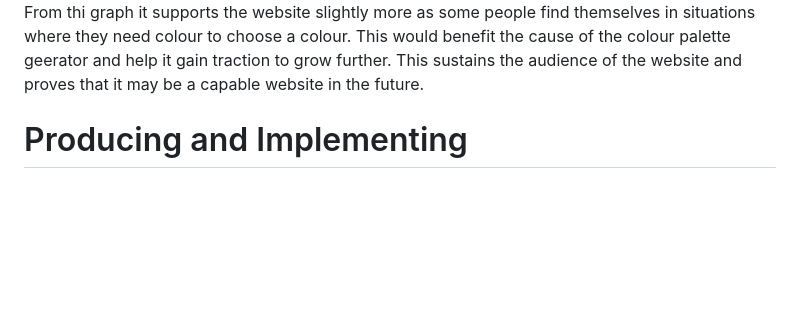
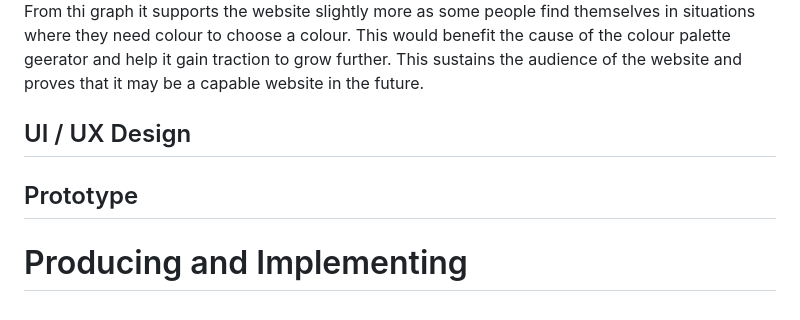
Before and after one commit to Tunip-Anip/Influencial-Website, a Markdown page: ProjectDev.md, the part around the change. GitHub-like rendering; blank space fills up the shorter version.

```diff
--- a/ProjectDev.md
+++ b/ProjectDev.md
@@ -131,4 +131,9 @@ As seen in the graph the choice of colour isnt a very big problem within the loc
 
 From thi graph it supports the website slightly more as some people find themselves in situations where they need colour to choose a colour. This would benefit the cause of the colour palette geerator and help it gain traction to grow further. This sustains the audience of the website and proves that it may be a capable website in the future.
 
+
+## UI / UX Design
+
+## Prototype
+
 # Producing and Implementing
```
